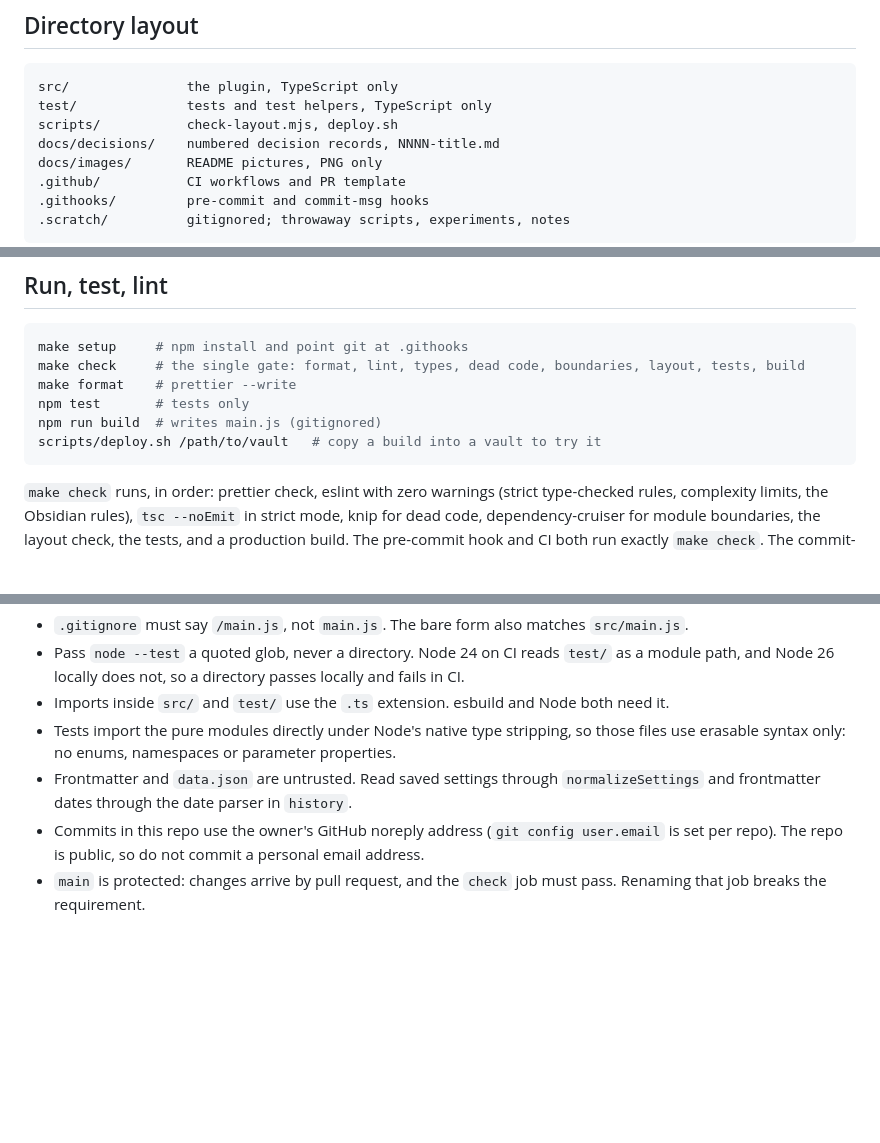
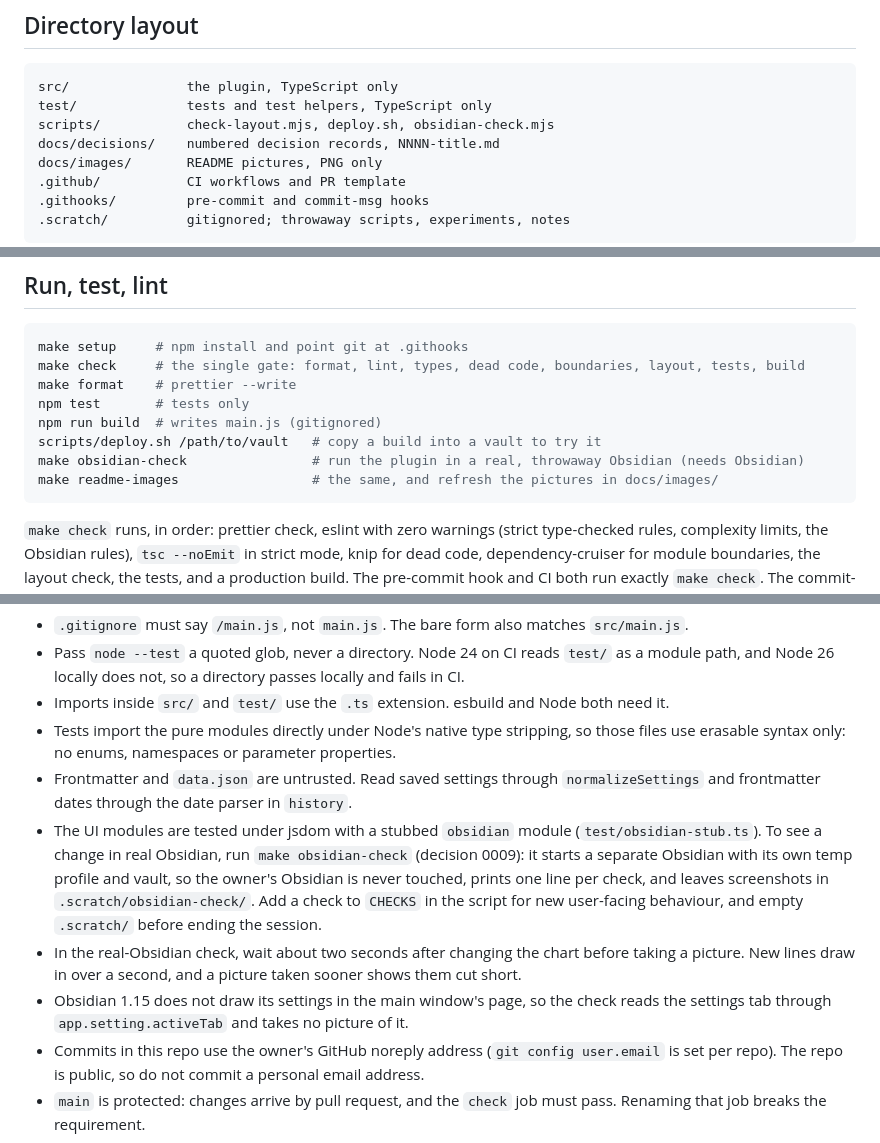
Before and after one commit to ZachFara/tag-size-history, a Markdown page: AGENTS.md, 3 parts joined by grey strips. GitHub-like rendering; blank space fills up the shorter version.

````diff
--- a/AGENTS.md
+++ b/AGENTS.md
@@ -32,7 +32,7 @@ main           the plugin; the only module that wires the others together
 ```
 src/               the plugin, TypeScript only
 test/              tests and test helpers, TypeScript only
-scripts/           check-layout.mjs, deploy.sh
+scripts/           check-layout.mjs, deploy.sh, obsidian-check.mjs
 docs/decisions/    numbered decision records, NNNN-title.md
 docs/images/       README pictures, PNG only
 .github/           CI workflows and PR template
@@ -51,6 +51,8 @@ make format    # prettier --write
 npm test       # tests only
 npm run build  # writes main.js (gitignored)
 scripts/deploy.sh /path/to/vault   # copy a build into a vault to try it
+make obsidian-check                # run the plugin in a real, throwaway Obsidian (needs Obsidian)
+make readme-images                 # the same, and refresh the pictures in docs/images/
 ```
 
 `make check` runs, in order: prettier check, eslint with zero warnings (strict type-checked rules, complexity limits, the Obsidian rules), `tsc --noEmit` in strict mode, knip for dead code, dependency-cruiser for module boundaries, the layout check, the tests, and a production build. The pre-commit hook and CI both run exactly `make check`. The commit-msg hook and CI also check conventional commits.
@@ -62,6 +64,9 @@ scripts/deploy.sh /path/to/vault   # copy a build into a vault to try it
 - Imports inside `src/` and `test/` use the `.ts` extension. esbuild and Node both need it.
 - Tests import the pure modules directly under Node's native type stripping, so those files use erasable syntax only: no enums, namespaces or parameter properties.
 - Frontmatter and `data.json` are untrusted. Read saved settings through `normalizeSettings` and frontmatter dates through the date parser in `history`.
+- The UI modules are tested under jsdom with a stubbed `obsidian` module (`test/obsidian-stub.ts`). To see a change in real Obsidian, run `make obsidian-check` (decision 0009): it starts a separate Obsidian with its own temp profile and vault, so the owner's Obsidian is never touched, prints one line per check, and leaves screenshots in `.scratch/obsidian-check/`. Add a check to `CHECKS` in the script for new user-facing behaviour, and empty `.scratch/` before ending the session.
+- In the real-Obsidian check, wait about two seconds after changing the chart before taking a picture. New lines draw in over a second, and a picture taken sooner shows them cut short.
+- Obsidian 1.15 does not draw its settings in the main window's page, so the check reads the settings tab through `app.setting.activeTab` and takes no picture of it.
 - Commits in this repo use the owner's GitHub noreply address (`git config user.email` is set per repo). The repo is public, so do not commit a personal email address.
 - `main` is protected: changes arrive by pull request, and the `check` job must pass. Renaming that job breaks the requirement.
 
````
Also changed, not shown: PROGRESS.md (+4 -3 lines), README.md (+54 -5 lines), docs/decisions/0009-real-obsidian-check.md (added, +17 -0 lines), docs/images/chart.png (added), docs/images/nested.png (added), 3 other files.
